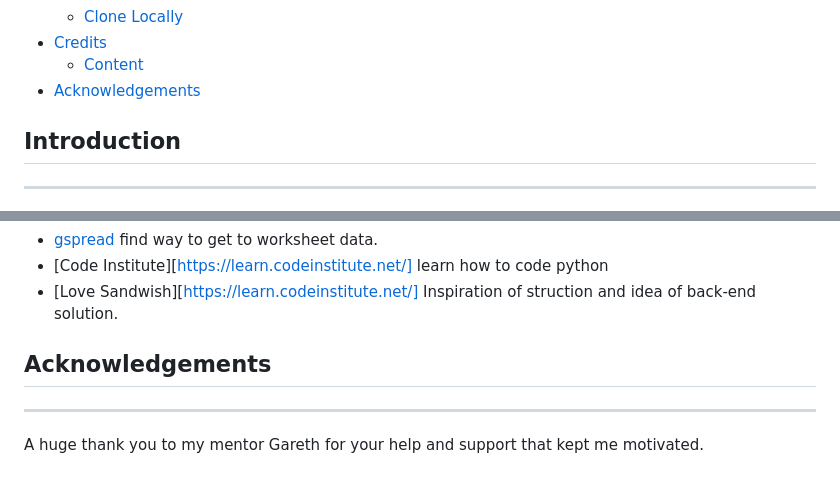
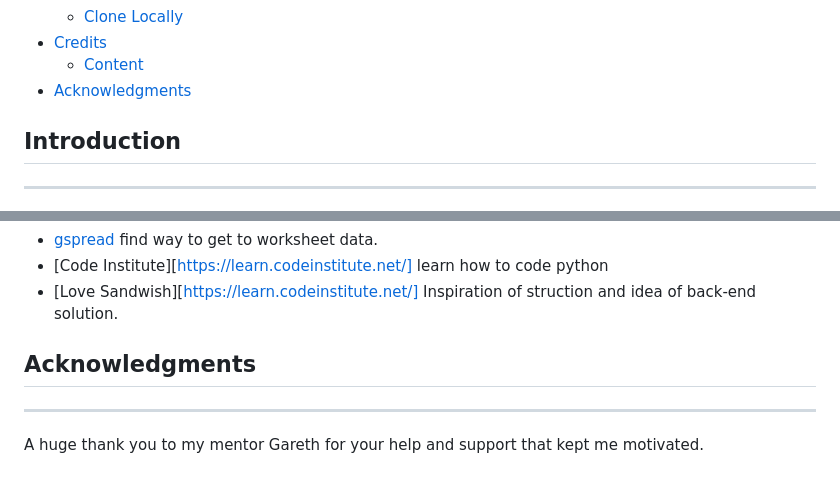
Before and after one commit to GroundBuilder/japanese-sushi, a Markdown page: README.md, 2 parts joined by grey strips. GitHub-like rendering.

Commit message:
Fix. spelling error.

```diff
--- a/README.md
+++ b/README.md
@@ -25,7 +25,7 @@
     * [Clone Locally](Clone-Locally)
 * [Credits](#Credits)
   * [Content](#Content)
-* [Acknowledgements](#Acknowledgements)
+* [Acknowledgments](#Acknowledgments)
 
 
 ## Introduction
@@ -193,6 +193,6 @@ The project will now of been cloned on your local machine for use.
 - [Love Sandwish][https://learn.codeinstitute.net/] Inspiration of struction and idea of back-end solution.
 
 
-## Acknowledgements
+## Acknowledgments
 ***
 A huge thank you to my mentor Gareth for your help and support that kept me motivated.
```
